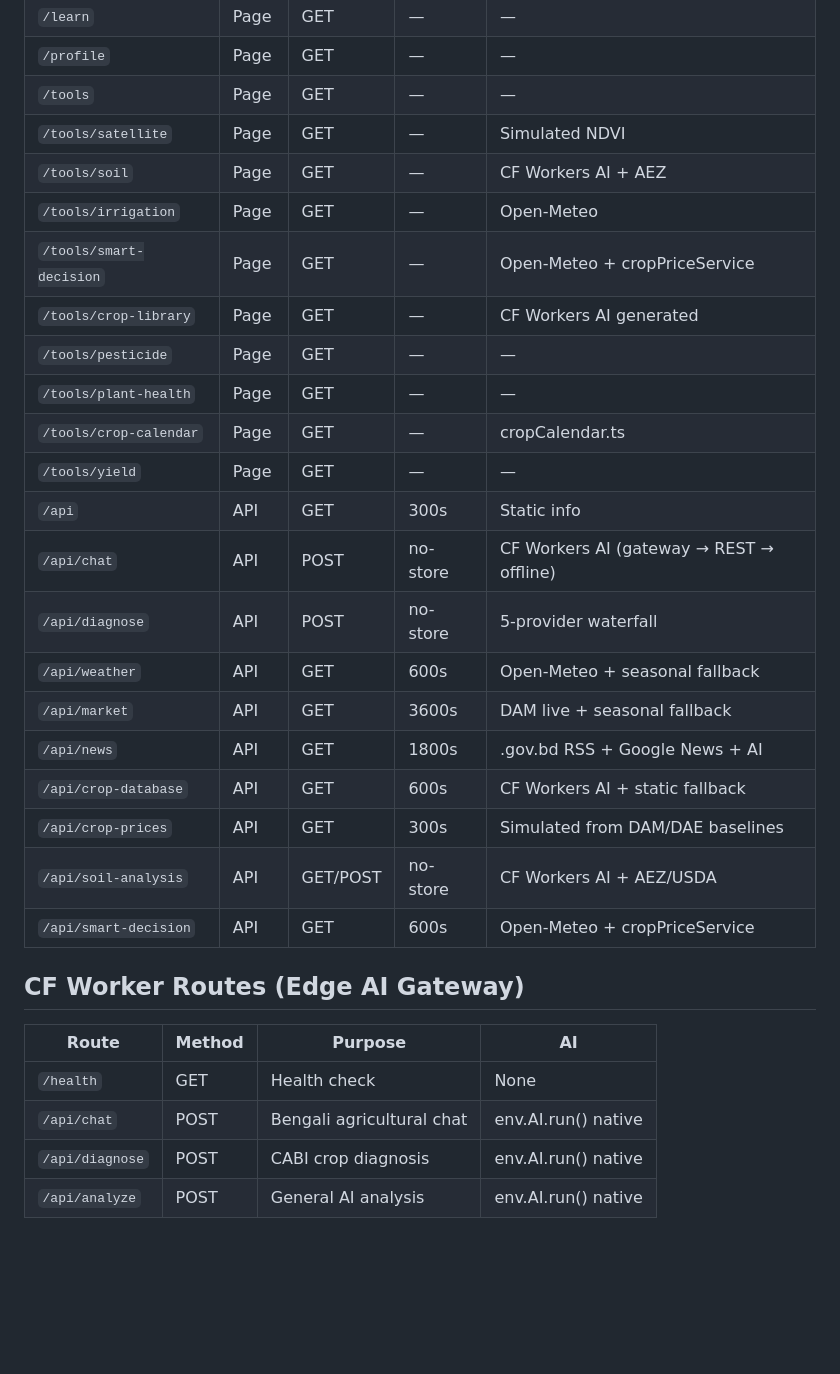
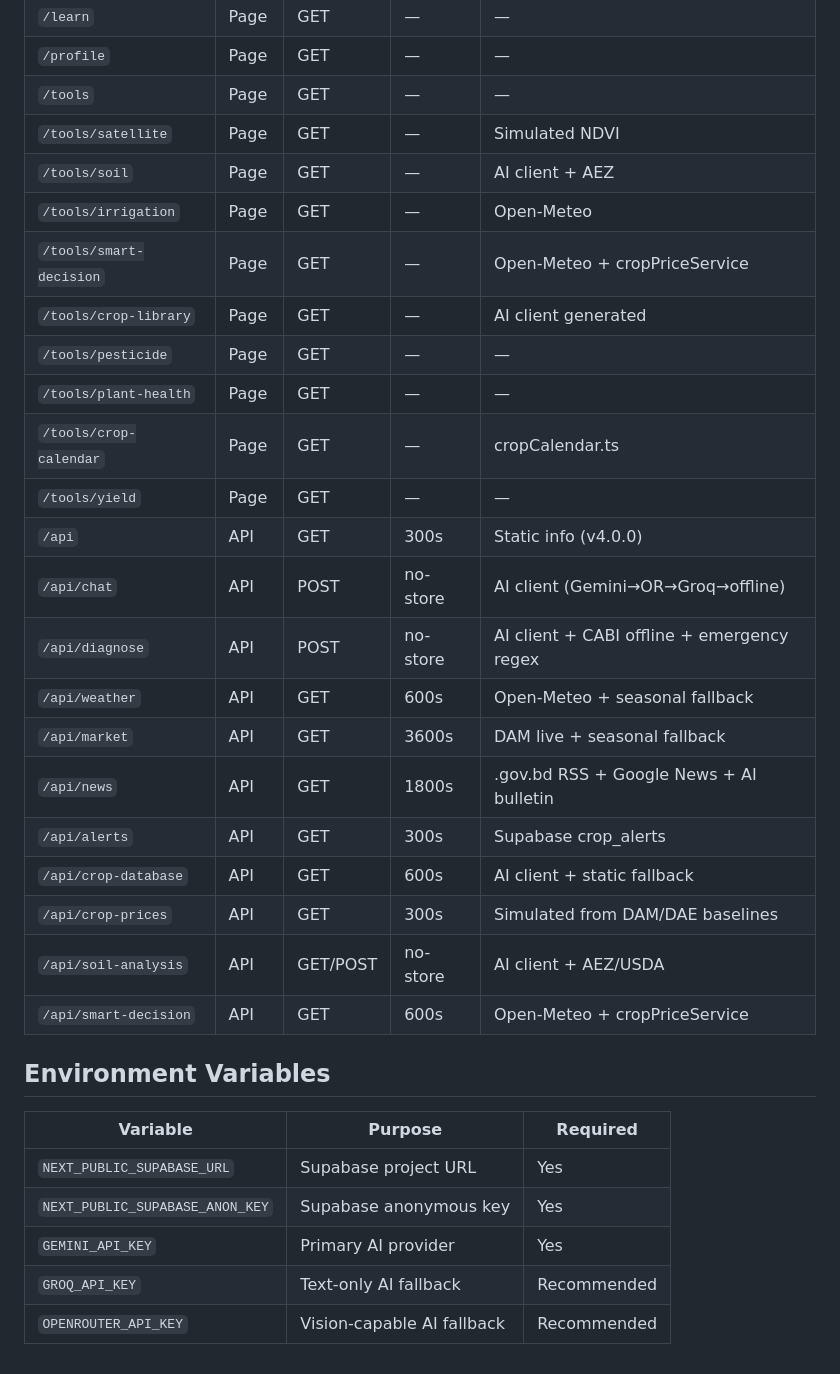
Before and after one commit to moniruzjaman/web.krishiai.live, a Markdown page: .graphify/INDEX.md, the part around one of its changes. Drawn GitHub-style; blank space fills up the shorter version.

```diff
--- a/.graphify/INDEX.md
+++ b/.graphify/INDEX.md
@@ -103,30 +166,32 @@ Config files:
 | `/profile` | Page | GET | — | — |
 | `/tools` | Page | GET | — | — |
 | `/tools/satellite` | Page | GET | — | Simulated NDVI |
-| `/tools/soil` | Page | GET | — | CF Workers AI + AEZ |
+| `/tools/soil` | Page | GET | — | AI client + AEZ |
 | `/tools/irrigation` | Page | GET | — | Open-Meteo |
 | `/tools/smart-decision` | Page | GET | — | Open-Meteo + cropPriceService |
-| `/tools/crop-library` | Page | GET | — | CF Workers AI generated |
+| `/tools/crop-library` | Page | GET | — | AI client generated |
 | `/tools/pesticide` | Page | GET | — | — |
 | `/tools/plant-health` | Page | GET | — | — |
 | `/tools/crop-calendar` | Page | GET | — | cropCalendar.ts |
 | `/tools/yield` | Page | GET | — | — |
-| `/api` | API | GET | 300s | Static info |
-| `/api/chat` | API | POST | no-store | CF Workers AI (gateway → REST → offline) |
-| `/api/diagnose` | API | POST | no-store | 5-provider waterfall |
+| `/api` | API | GET | 300s | Static info (v4.0.0) |
+| `/api/chat` | API | POST | no-store | AI client (Gemini→OR→Groq→offline) |
+| `/api/diagnose` | API | POST | no-store | AI client + CABI offline + emergency regex |
 | `/api/weather` | API | GET | 600s | Open-Meteo + seasonal fallback |
 | `/api/market` | API | GET | 3600s | DAM live + seasonal fallback |
-| `/api/news` | API | GET | 1800s | .gov.bd RSS + Google News + AI |
-| `/api/crop-database` | API | GET | 600s | CF Workers AI + static fallback |
+| `/api/news` | API | GET | 1800s | .gov.bd RSS + Google News + AI bulletin |
+| `/api/alerts` | API | GET | 300s | Supabase crop_alerts |
+| `/api/crop-database` | API | GET | 600s | AI client + static fallback |
 | `/api/crop-prices` | API | GET | 300s | Simulated from DAM/DAE baselines |
-| `/api/soil-analysis` | API | GET/POST | no-store | CF Workers AI + AEZ/USDA |
+| `/api/soil-analysis` | API | GET/POST | no-store | AI client + AEZ/USDA |
 | `/api/smart-decision` | API | GET | 600s | Open-Meteo + cropPriceService |
 
-## CF Worker Routes (Edge AI Gateway)
+## Environment Variables
 
-| Route | Method | Purpose | AI |
-|-------|--------|---------|-----|
-| `/health` | GET | Health check | None |
-| `/api/chat` | POST | Bengali agricultural chat | env.AI.run() native |
-| `/api/diagnose` | POST | CABI crop diagnosis | env.AI.run() native |
-| `/api/analyze` | POST | General AI analysis | env.AI.run() native |
+| Variable | Purpose | Required |
+|----------|---------|----------|
+| `NEXT_PUBLIC_SUPABASE_URL` | Supabase project URL | Yes |
+| `NEXT_PUBLIC_SUPABASE_ANON_KEY` | Supabase anonymous key | Yes |
+| `GEMINI_API_KEY` | Primary AI provider | Yes |
+| `GROQ_API_KEY` | Text-only AI fallback | Recommended |
+| `OPENROUTER_API_KEY` | Vision-capable AI fallback | Recommended |
```
Also changed, not shown: other parts of .graphify/INDEX.md (+80 -17 lines).
